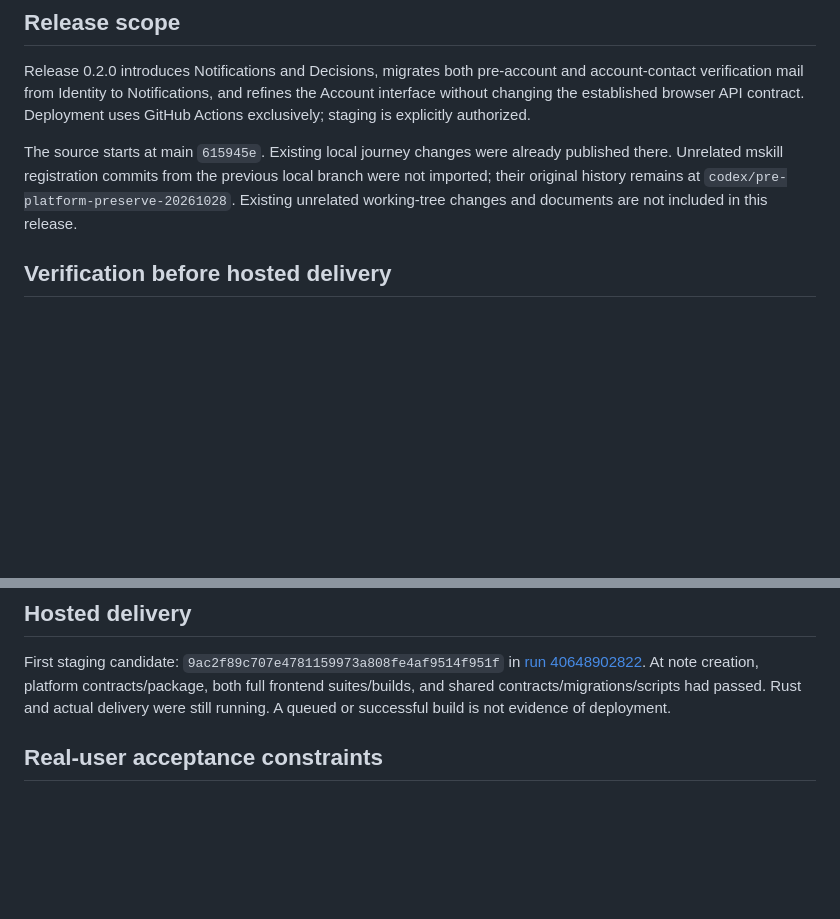
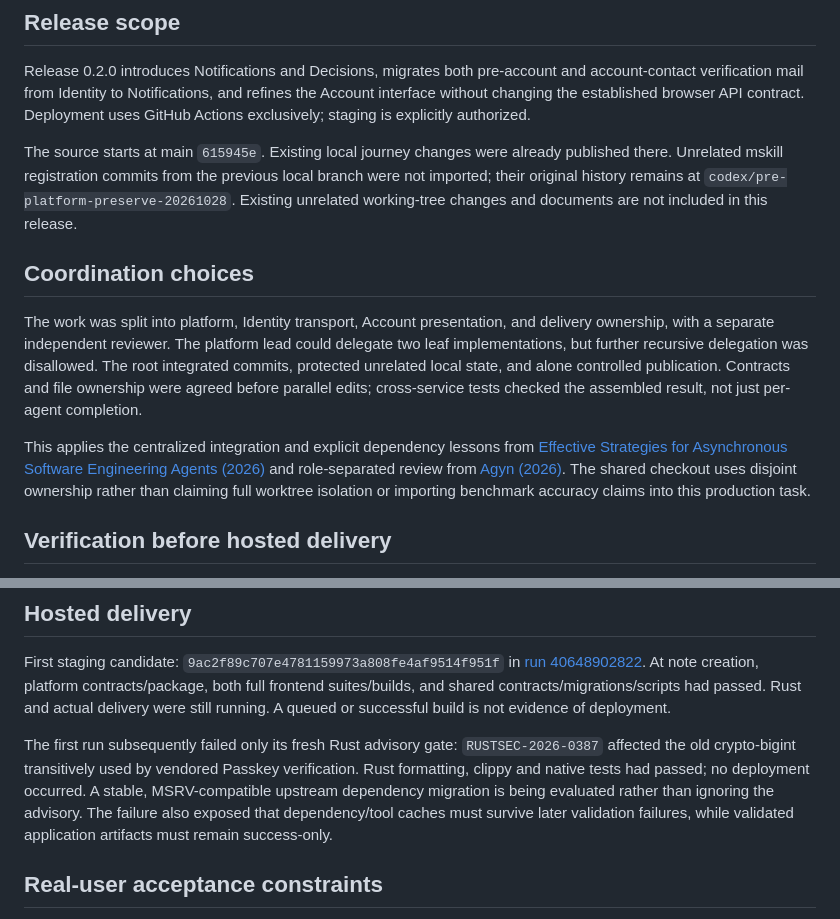
Before and after one commit to kleedaisuki/moesegfault-indentity, a Markdown page: docs/research/platform-rollout-2026-10-28.md, 2 parts joined by grey strips. Drawn GitHub-style; blank space fills up the shorter version.

```diff
--- a/docs/research/platform-rollout-2026-10-28.md
+++ b/docs/research/platform-rollout-2026-10-28.md
@@ -12,6 +12,21 @@ published there. Unrelated mskill registration commits from the previous local
 branch were not imported; their original history remains at
 `codex/pre-platform-preserve-20261028`. Existing unrelated working-tree changes
 and documents are not included in this release.
+
+## Coordination choices
+
+The work was split into platform, Identity transport, Account presentation, and
+delivery ownership, with a separate independent reviewer. The platform lead could
+delegate two leaf implementations, but further recursive delegation was disallowed.
+The root integrated commits, protected unrelated local state, and alone controlled
+publication. Contracts and file ownership were agreed before parallel edits;
+cross-service tests checked the assembled result, not just per-agent completion.
+
+This applies the centralized integration and explicit dependency lessons from
+[Effective Strategies for Asynchronous Software Engineering Agents (2026)](https://arxiv.org/abs/2603.21489)
+and role-separated review from [Agyn (2026)](https://arxiv.org/abs/2602.01465).
+The shared checkout uses disjoint ownership rather than claiming full worktree
+isolation or importing benchmark accuracy claims into this production task.
 
 ## Verification before hosted delivery
 
@@ -37,6 +52,14 @@ At note creation, platform contracts/package, both full frontend suites/builds,
 and shared contracts/migrations/scripts had passed. Rust and actual delivery
 were still running. A queued or successful build is not evidence of deployment.
 
+The first run subsequently failed only its fresh Rust advisory gate:
+`RUSTSEC-2026-0387` affected the old crypto-bigint transitively used by vendored
+Passkey verification. Rust formatting, clippy and native tests had passed; no
+deployment occurred. A stable, MSRV-compatible upstream dependency migration is
+being evaluated rather than ignoring the advisory. The failure also exposed that
+dependency/tool caches must survive later validation failures, while validated
+application artifacts must remain success-only.
+
 ## Real-user acceptance constraints
 
 The installed amail CLI requires a human approval before creating this task's
```
Also changed, not shown: docs/research/platform-release-review-2026-10-28.md (+30 -0 lines), 1 other file.
